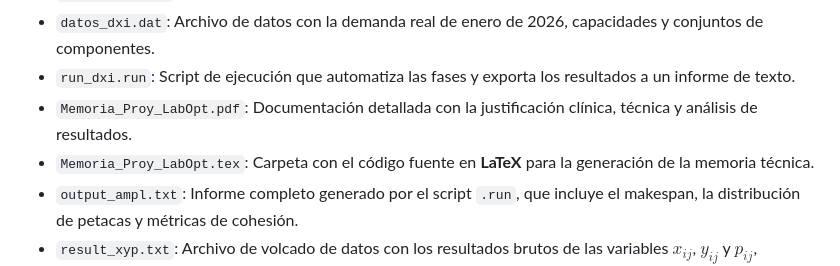
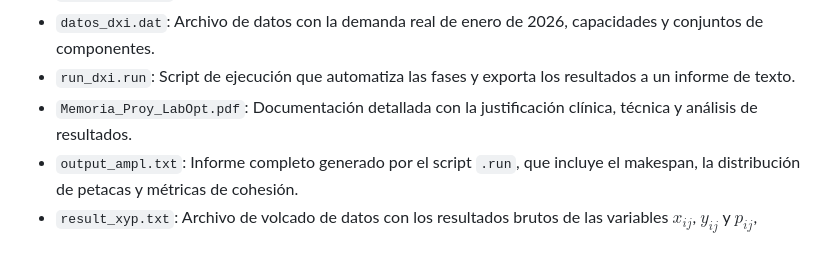
Before and after one commit to raaulsan/Optimizacion_Laboratorio_DXI, a Markdown page: README.md, the part around the change. GitHub-like rendering.

Commit message:
Update README.md
Removed reference to LaTeX source code folder from README.

```diff
--- a/README.md
+++ b/README.md
@@ -41,7 +41,6 @@ Manteniendo el tiempo óptimo de la Fase 1, el modelo utiliza una **linealizaci
 * `datos_dxi.dat`: Archivo de datos con la demanda real de enero de 2026, capacidades y conjuntos de componentes.
 * `run_dxi.run`: Script de ejecución que automatiza las fases y exporta los resultados a un informe de texto.
 * `Memoria_Proy_LabOpt.pdf`: Documentación detallada con la justificación clínica, técnica y análisis de resultados.
-* `Memoria_Proy_LabOpt.tex`: Carpeta con el código fuente en **LaTeX** para la generación de la memoria técnica.
 * `output_ampl.txt`: Informe completo generado por el script `.run`, que incluye el makespan, la distribución de petacas y métricas de cohesión.
 * `result_xyp.txt`: Archivo de volcado de datos con los resultados brutos de las variables $x_{ij}$, $y_{ij}$ y $p_{ij}$, preparado para su uso en scripts de post-procesamiento.
 
```
